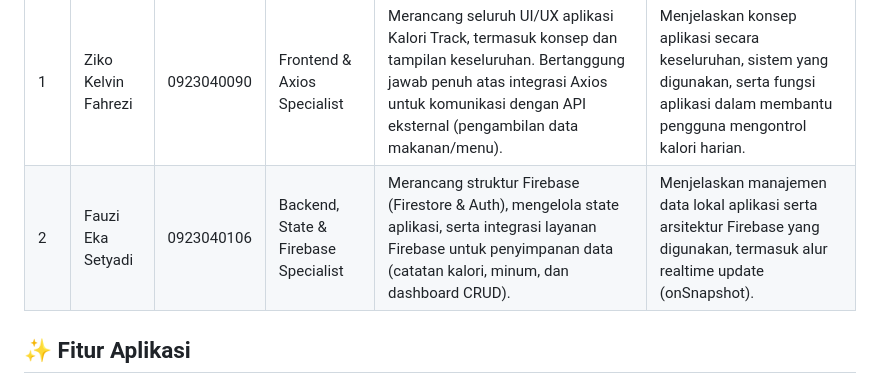
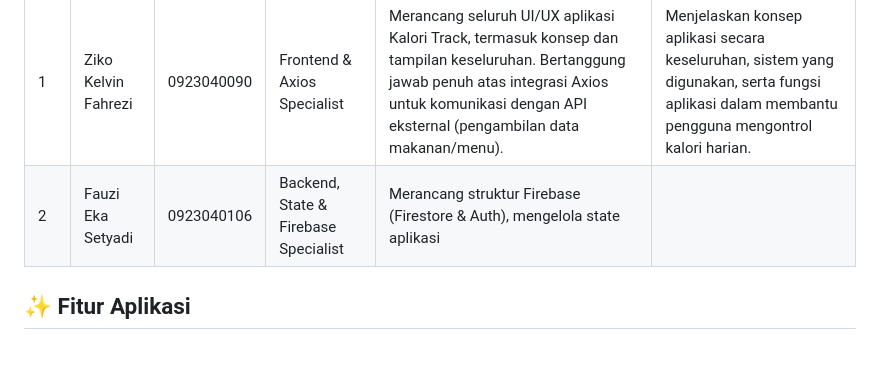
Before and after one commit to kelvinziko2773/KALORITRACK, a Markdown page: README.md, the part around the change. GitHub-like rendering; blank space fills up the shorter version.

```diff
--- a/README.md
+++ b/README.md
@@ -17,7 +17,7 @@ KaloriTrack hadir sebagai solusi digital untuk gaya hidup sehat masa kini.
 | No | Nama | NRP | Peran | Tugas Utama | Tanggung Jawab Demo |
 |----|------|-----|-------|--------------|----------------------|
 | 1 | Ziko Kelvin Fahrezi | 0923040090 | Frontend & Axios Specialist | Merancang seluruh UI/UX aplikasi Kalori Track, termasuk konsep dan tampilan keseluruhan. Bertanggung jawab penuh atas integrasi Axios untuk komunikasi dengan API eksternal (pengambilan data makanan/menu). | Menjelaskan konsep aplikasi secara keseluruhan, sistem yang digunakan, serta fungsi aplikasi dalam membantu pengguna mengontrol kalori harian. |
-| 2 | Fauzi Eka Setyadi | 0923040106 | Backend, State & Firebase Specialist | Merancang struktur Firebase (Firestore & Auth), mengelola state aplikasi, serta integrasi layanan Firebase untuk penyimpanan data (catatan kalori, minum, dan dashboard CRUD). | Menjelaskan manajemen data lokal aplikasi serta arsitektur Firebase yang digunakan, termasuk alur realtime update (onSnapshot). |
+| 2 | Fauzi Eka Setyadi | 0923040106 | Backend, State & Firebase Specialist | Merancang struktur Firebase (Firestore & Auth), mengelola state aplikasi |
 
 ## ✨ Fitur Aplikasi
 
```
